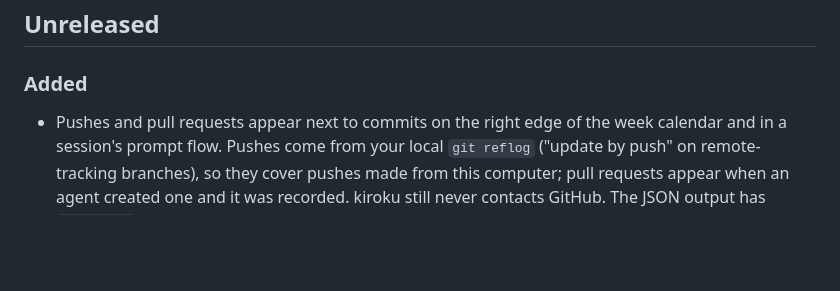
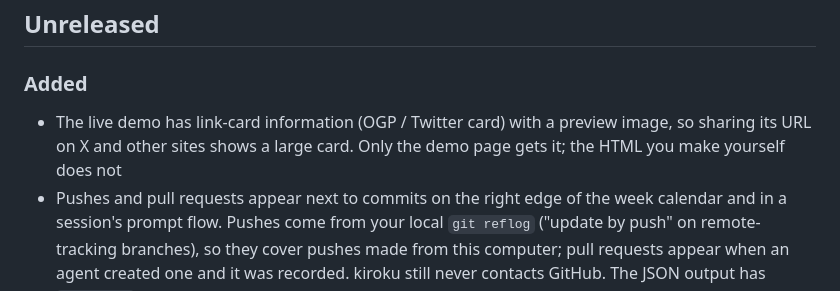
Before and after one commit to MichinaoShimizu/kiroku, a Markdown page: CHANGELOG.md, the part around the change. GitHub-like rendering; blank space fills up the shorter version.

```diff
--- a/CHANGELOG.md
+++ b/CHANGELOG.md
@@ -6,6 +6,7 @@ Notable changes to kiroku, in the style of [Keep a Changelog](https://keepachang
 
 ### Added
 
+- The live demo has link-card information (OGP / Twitter card) with a preview image, so sharing its URL on X and other sites shows a large card. Only the demo page gets it; the HTML you make yourself does not
 - Pushes and pull requests appear next to commits on the right edge of the week calendar and in a session's prompt flow. Pushes come from your local `git reflog` ("update by push" on remote-tracking branches), so they cover pushes made from this computer; pull requests appear when an agent created one and it was recorded. kiroku still never contacts GitHub. The JSON output has `meta.push`
 
 ## v0.7.1 - 2026-10-05
```
Also changed, not shown: docs/og.png (added), docs/screenshot.png, docs/summary.png, 4 other files.
